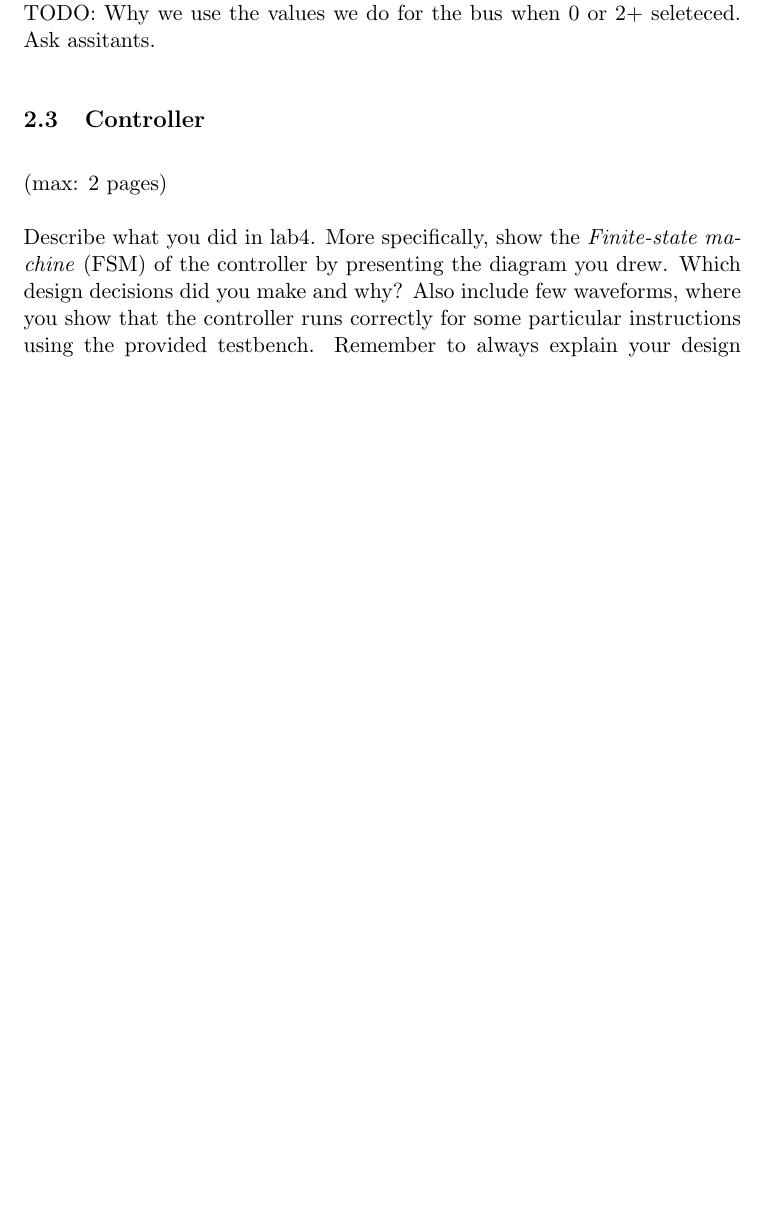
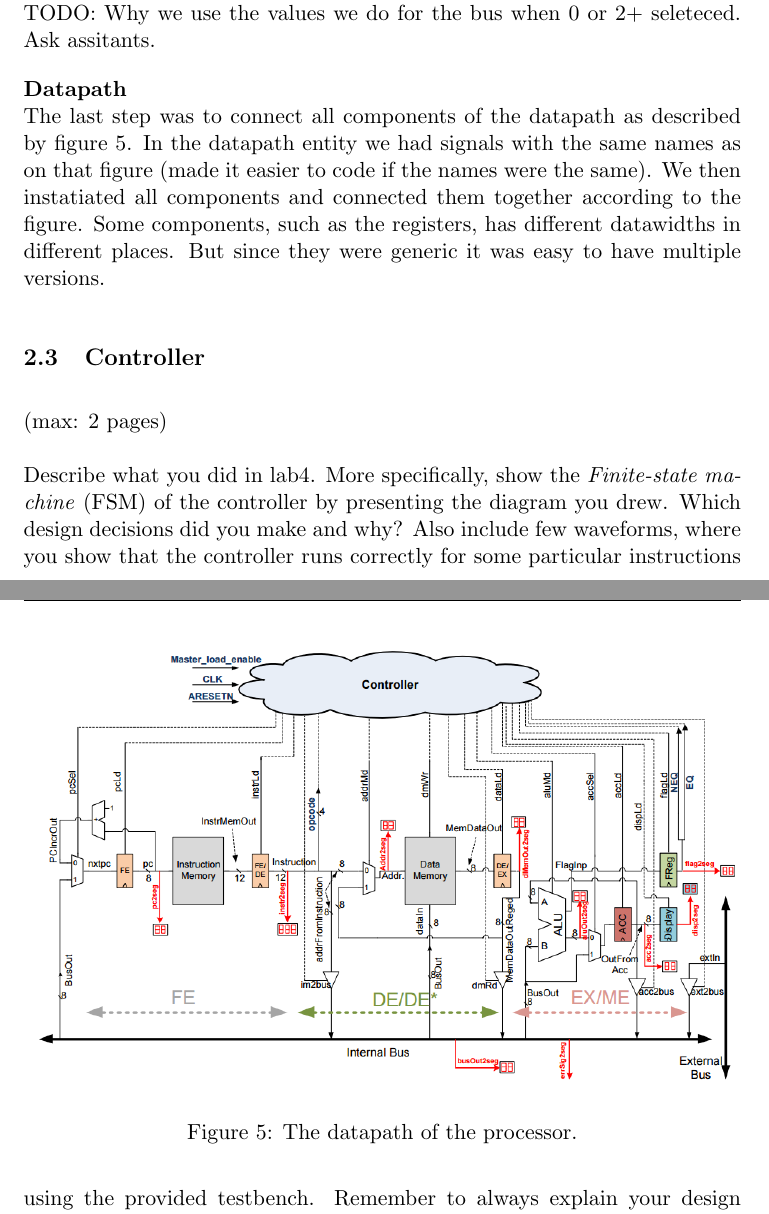
Before and after one commit to sandmanlukas/EDA322, a LaTeX document (Report/report.tex): part of page 6 of 9 before the commit and two parts of pages 6 and 7 of 9 after it, the two joined at a grey line, cut so that both start at the same text, the shorter picture padded with empty space. Compiled offline with pdfLaTeX.

Commit message:
Wrote about datapath, lab3

```diff
--- a/Report/report.tex
+++ b/Report/report.tex
@@ -94,6 +94,16 @@ The bus was implemented with a mux. The 4 indata signals each had 8 bits. Bit 0
 
 We used a multiplexer for the bus since if 2 or more control signals are set, the bus will not take an undefined value, as opossed to a tri-state version. TODO: Why we use the values we do for the bus when 0 or 2+ seleteced. Ask assitants.
 
+\textbf{Datapath}\\
+The last step was to connect all components of the datapath as described by figure \ref{fig:datapath}. In the datapath entity we had signals with the same names as on that figure (made it easier to code if the names were the same). We then instatiated all components and connected them together according to the figure. Some components, such as the registers, has different datawidths in different places. But since they were generic it was easy to have multiple versions.
+
+\begin{figure}[h!]
+  \centering
+  \includegraphics[width=\linewidth]{datapath.png}
+  \caption{The datapath of the processor.}
+  \label{fig:datapath}
+\end{figure}
+
 \subsection{Controller}
 (max: 2 pages)
 \\\\
```
Also changed, not shown: Report/datapath.PNG (added), Report/report.pdf, 1 other file.
